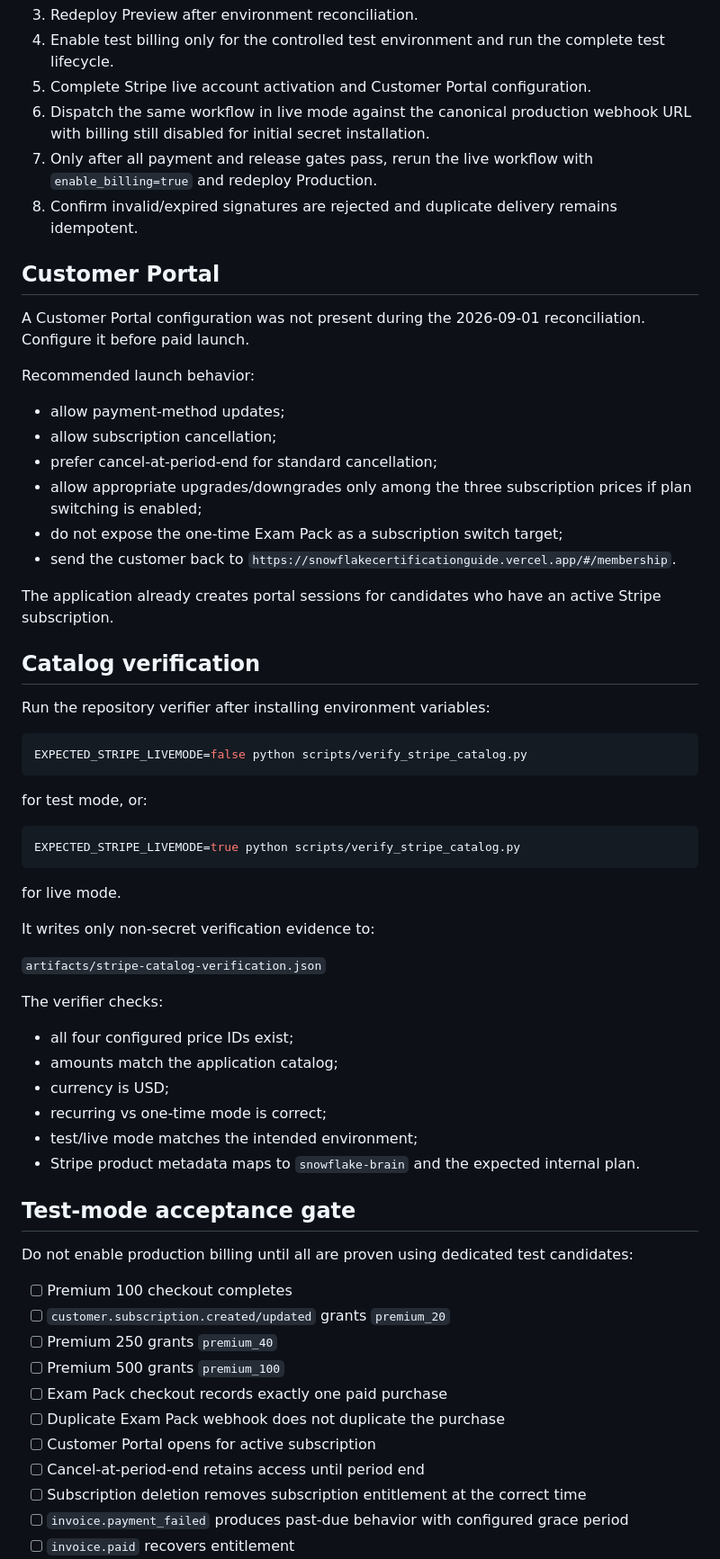
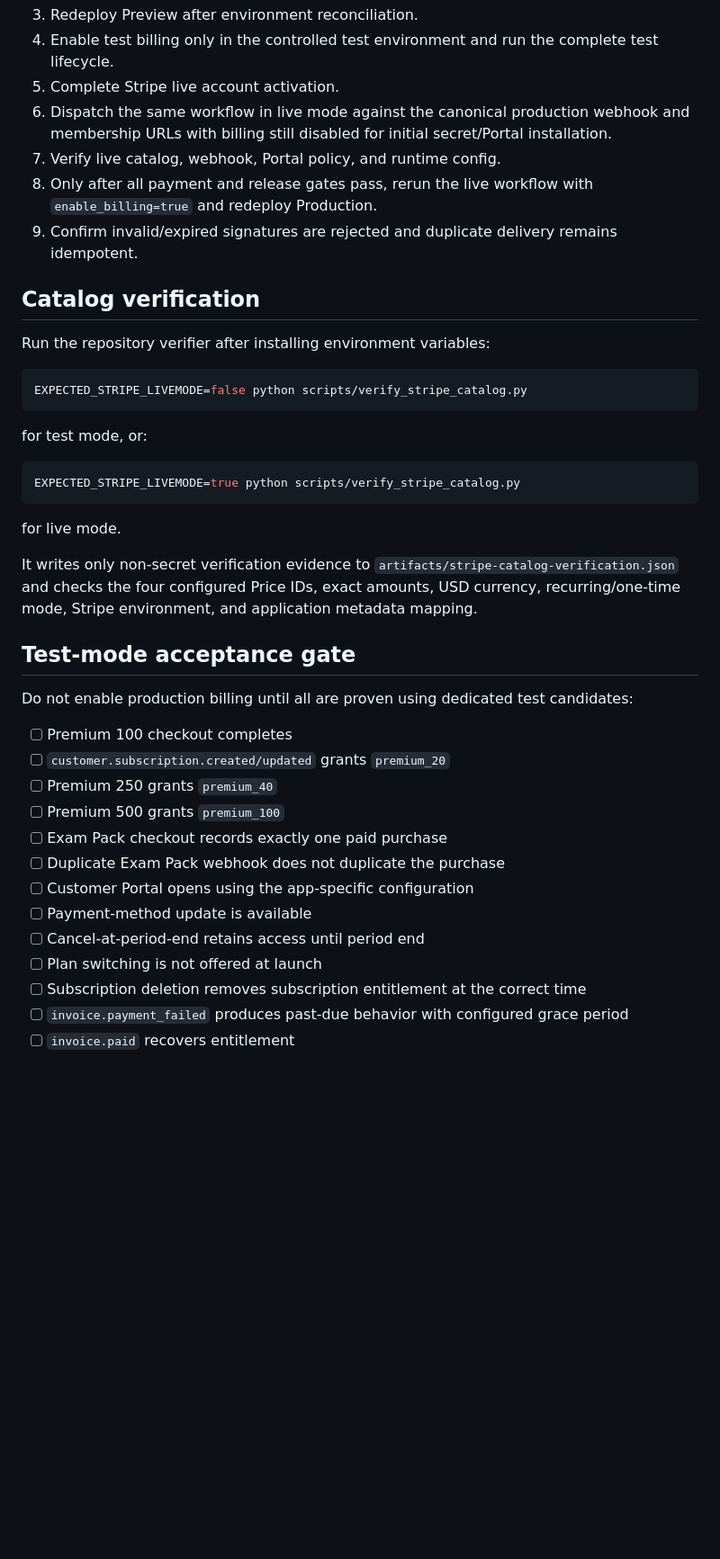
Before and after one commit to rrahul0904/snowflake-brain, a Markdown page: docs/STRIPE_PRODUCTION_SETUP.md, the part around one of its changes. Shown at 90% size. Drawn GitHub-style; blank space fills up the shorter version.

Commit message:
Document automated Stripe Portal policy

```diff
--- a/docs/STRIPE_PRODUCTION_SETUP.md
+++ b/docs/STRIPE_PRODUCTION_SETUP.md
@@ -160,24 +194,10 @@ Rules:
 3. Redeploy Preview after environment reconciliation.
-4. Enable test billing only for the controlled test environment and run the complete test lifecycle.
-5. Complete Stripe live account activation and Customer Portal configuration.
-6. Dispatch the same workflow in live mode against the canonical production webhook URL with billing still disabled for initial secret installation.
-7. Only after all payment and release gates pass, rerun the live workflow with `enable_billing=true` and redeploy Production.
-8. Confirm invalid/expired signatures are rejected and duplicate delivery remains idempotent.
-
-## Customer Portal
-
-A Customer Portal configuration was not present during the 2026-09-01 reconciliation. Configure it before paid launch.
-
-Recommended launch behavior:
-
-- allow payment-method updates;
-- allow subscription cancellation;
-- prefer cancel-at-period-end for standard cancellation;
-- allow appropriate upgrades/downgrades only among the three subscription prices if plan switching is enabled;
-- do not expose the one-time Exam Pack as a subscription switch target;
-- send the customer back to `https://snowflakecertificationguide.vercel.app/#/membership`.
-
-The application already creates portal sessions for candidates who have an active Stripe subscription.
+4. Enable test billing only in the controlled test environment and run the complete test lifecycle.
+5. Complete Stripe live account activation.
+6. Dispatch the same workflow in live mode against the canonical production webhook and membership URLs with billing still disabled for initial secret/Portal installation.
+7. Verify live catalog, webhook, Portal policy, and runtime config.
+8. Only after all payment and release gates pass, rerun the live workflow with `enable_billing=true` and redeploy Production.
+9. Confirm invalid/expired signatures are rejected and duplicate delivery remains idempotent.
 
 ## Catalog verification
 
@@ -195,18 +215,7 @@ EXPECTED_STRIPE_LIVEMODE=true python scripts/verify_stripe_catalog.py
 
 for live mode.
 
-It writes only non-secret verification evidence to:
-
-`artifacts/stripe-catalog-verification.json`
-
-The verifier checks:
-
-- all four configured price IDs exist;
-- amounts match the application catalog;
-- currency is USD;
-- recurring vs one-time mode is correct;
-- test/live mode matches the intended environment;
-- Stripe product metadata maps to `snowflake-brain` and the expected internal plan.
+It writes only non-secret verification evidence to `artifacts/stripe-catalog-verification.json` and checks the four configured Price IDs, exact amounts, USD currency, recurring/one-time mode, Stripe environment, and application metadata mapping.
 
 ## Test-mode acceptance gate
 
@@ -218,8 +227,10 @@ Do not enable production billing until all are proven using dedicated test candi
 - [ ] Premium 500 grants `premium_100`
 - [ ] Exam Pack checkout records exactly one paid purchase
 - [ ] Duplicate Exam Pack webhook does not duplicate the purchase
-- [ ] Customer Portal opens for active subscription
+- [ ] Customer Portal opens using the app-specific configuration
+- [ ] Payment-method update is available
 - [ ] Cancel-at-period-end retains access until period end
+- [ ] Plan switching is not offered at launch
 - [ ] Subscription deletion removes subscription entitlement at the correct time
 - [ ] `invoice.payment_failed` produces past-due behavior with configured grace period
 - [ ] `invoice.paid` recovers entitlement
```
Also changed, not shown: other parts of docs/STRIPE_PRODUCTION_SETUP.md (+44 -10 lines).
